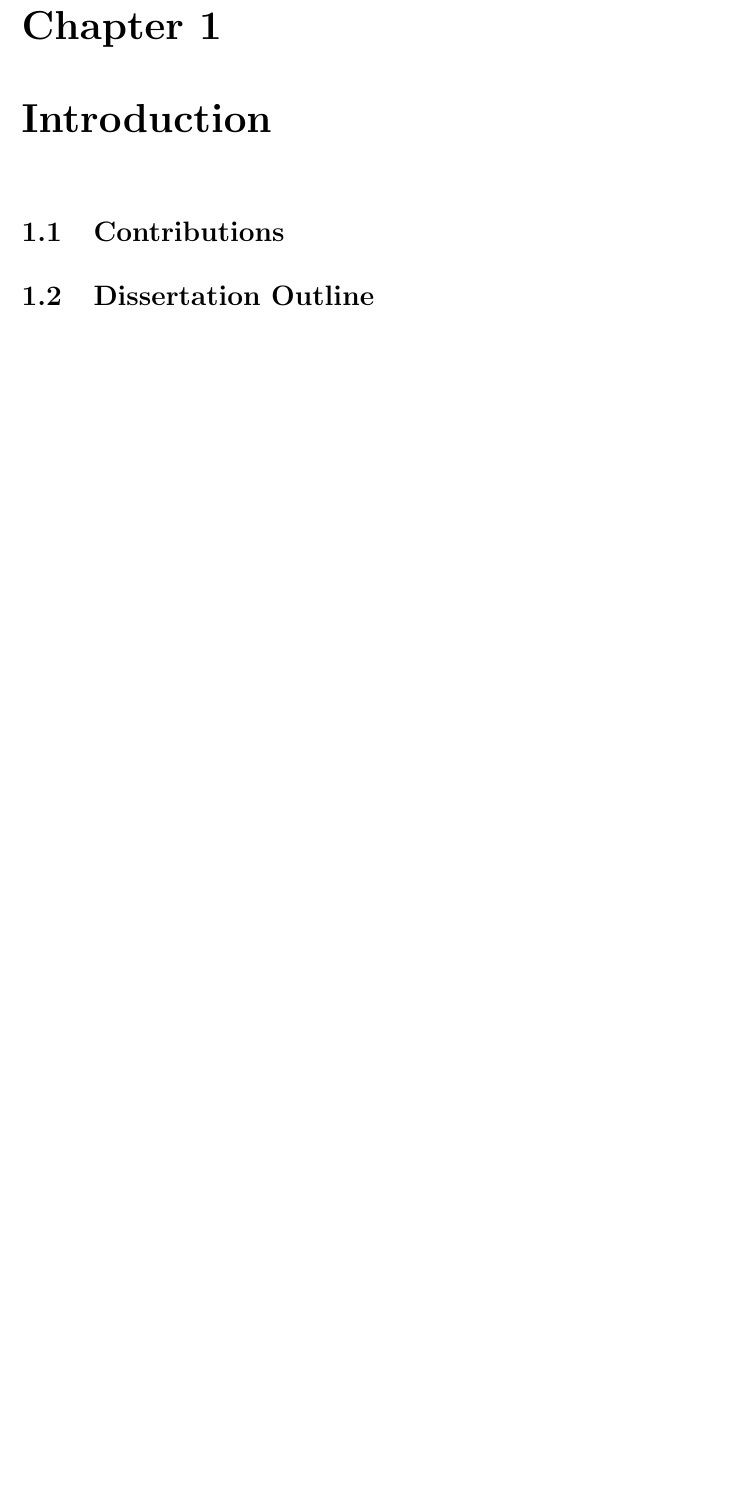
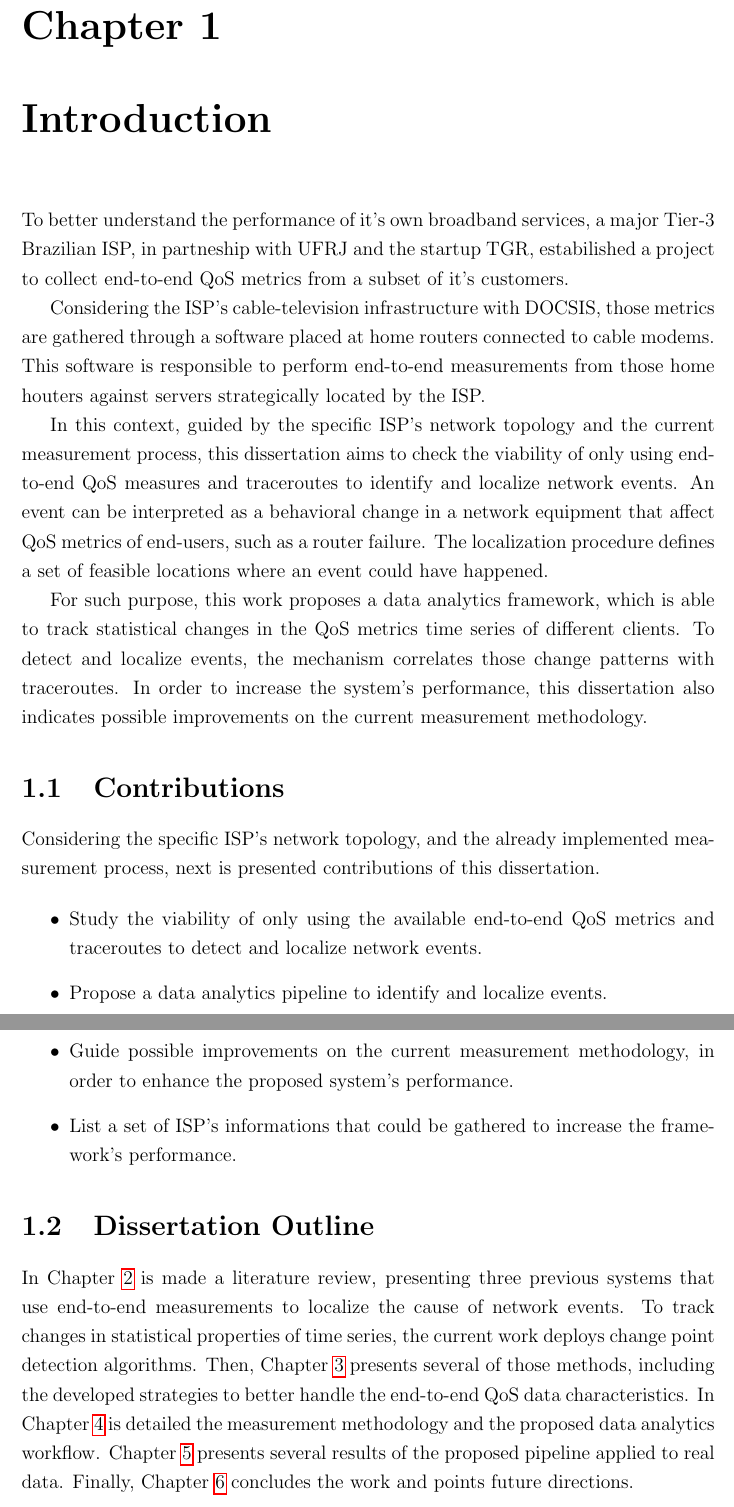
Before and after one commit to diegoximenes/master_dissertation, a LaTeX thesis (thesis/thesis.tex, which reads thesis/src/introduction.tex): part of page 10 of 48 before the commit and two parts of pages 10 and 11 of 49 after it, the two joined at a grey line, cut so that both start at the same text, the shorter picture padded with empty space. Compiled offline with pdfLaTeX.

Commit message:
thesi introduction

```diff
--- a/thesis/src/introduction.tex
+++ b/thesis/src/introduction.tex
@@ -1,3 +1,67 @@
 \chapter{Introduction}
+
+To better understand the performance of it's own broadband services, a major
+Tier-3 Brazilian ISP, in partneship with UFRJ and the startup TGR,
+estabilished a project to collect end-to-end QoS metrics from a subset
+of it's customers.
+
+Considering the ISP's cable-television infrastructure with DOCSIS,
+those metrics are gathered through a software placed at home routers connected
+to cable modems. This software is responsible to perform end-to-end
+measurements from those home houters against servers strategically
+located by the ISP.
+
+In this context, guided by the specific ISP's network topology
+and the current measurement process,
+this dissertation aims to check the viability of
+only using end-to-end QoS measures and traceroutes
+to identify and localize network events. An event can be interpreted as a
+behavioral change in a network equipment that affect QoS metrics of end-users,
+such as a router failure. The localization procedure defines a set of
+feasible locations where an event could have happened.
+
+For such purpose, this work proposes a data analytics framework, which is able
+to track statistical changes in the QoS metrics time series of different
+clients.
+To detect and localize events, the mechanism correlates those change
+patterns with traceroutes.
+In order to increase the system's performance,
+this dissertation also indicates possible improvements on the current
+measurement methodology.
+
 \section{Contributions}
+
+Considering the specific ISP's network topology, and the already implemented
+measurement process, next is presented contributions of this dissertation.
+
+\begin{itemize}
+\item
+Study the viability of only using the available end-to-end QoS metrics and
+traceroutes to detect and localize network events.
+
+\item Propose a data analytics pipeline to identify and localize events.
+
+\item Guide possible improvements on the current measurement methodology,
+in order to enhance the proposed system's performance.
+
+\item List a set of ISP's informations that could be gathered to increase the
+framework's performance.
+
+\end{itemize}
+
 \section{Dissertation Outline}
+
+In Chapter~\ref{chap:literature_review} is made a literature review, presenting
+three previous systems that use
+end-to-end measurements to localize the cause of network events.
+To track changes in statistical properties of time series, the current
+work deploys change point detection algorithms. Then,
+Chapter~\ref{chap:change_point_detection} presents several of those methods,
+including the developed strategies to better handle the end-to-end QoS data
+characteristics.
+In Chapter~\ref{chap:methodology} is detailed the measurement methodology and
+the proposed data analytics workflow.
+Chapter~\ref{chap:results} presents several results of the proposed pipeline
+applied to real data.
+Finally, Chapter~\ref{chap:conclusion} concludes the work and
+points future directions.
```
Also changed, not shown: thesis/thesis.pdf, 5 other files.
